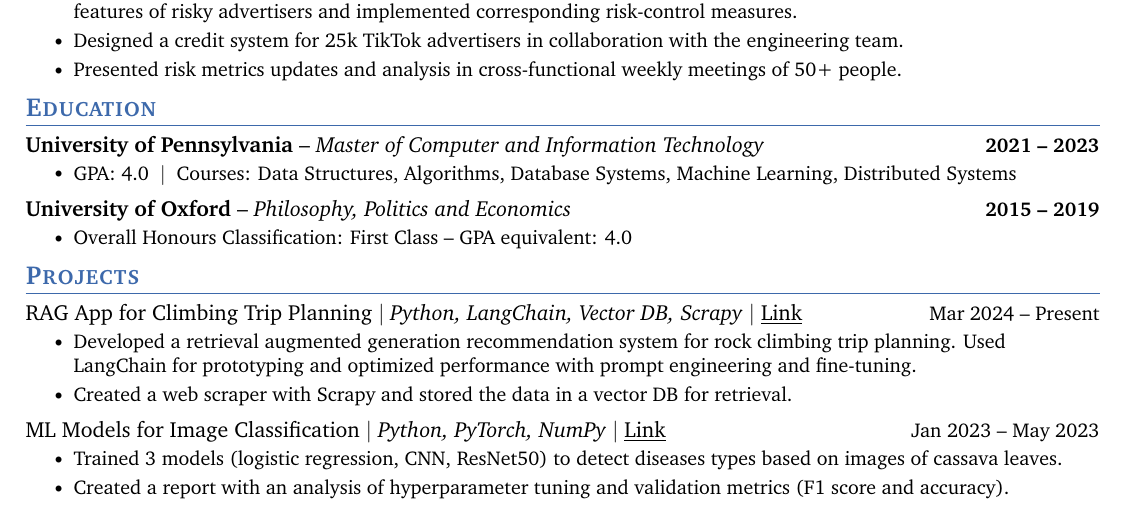
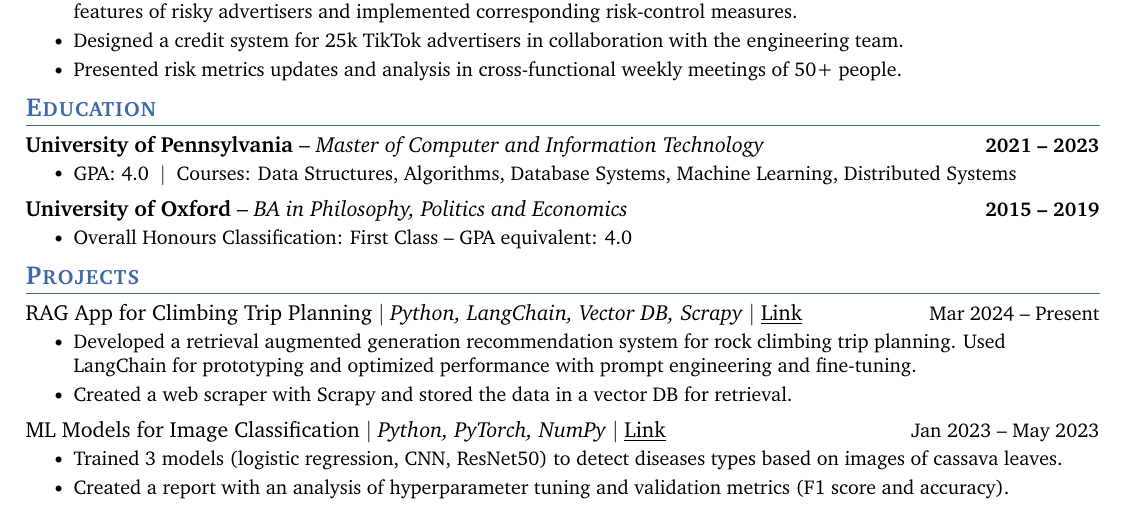
Before and after one commit to robnanarivo/xi-qiu-resume, a LaTeX CV (xi-qiu-resume.tex): part of the page, cut so that both start at the same text. Compiled offline with pdfLaTeX.

Commit message:
Update education

```diff
--- a/xi-qiu-resume.tex
+++ b/xi-qiu-resume.tex
@@ -202,7 +202,7 @@
 
     \educationSubheading
       {University of Oxford}{2015 -- 2019}
-      {Philosophy, Politics and Economics}
+      {BA in Philosophy, Politics and Economics}
       \resumeItemListStart
         \resumeItem{Overall Honours Classification: First Class -- GPA equivalent: 4.0}
     \resumeItemListEnd
```
